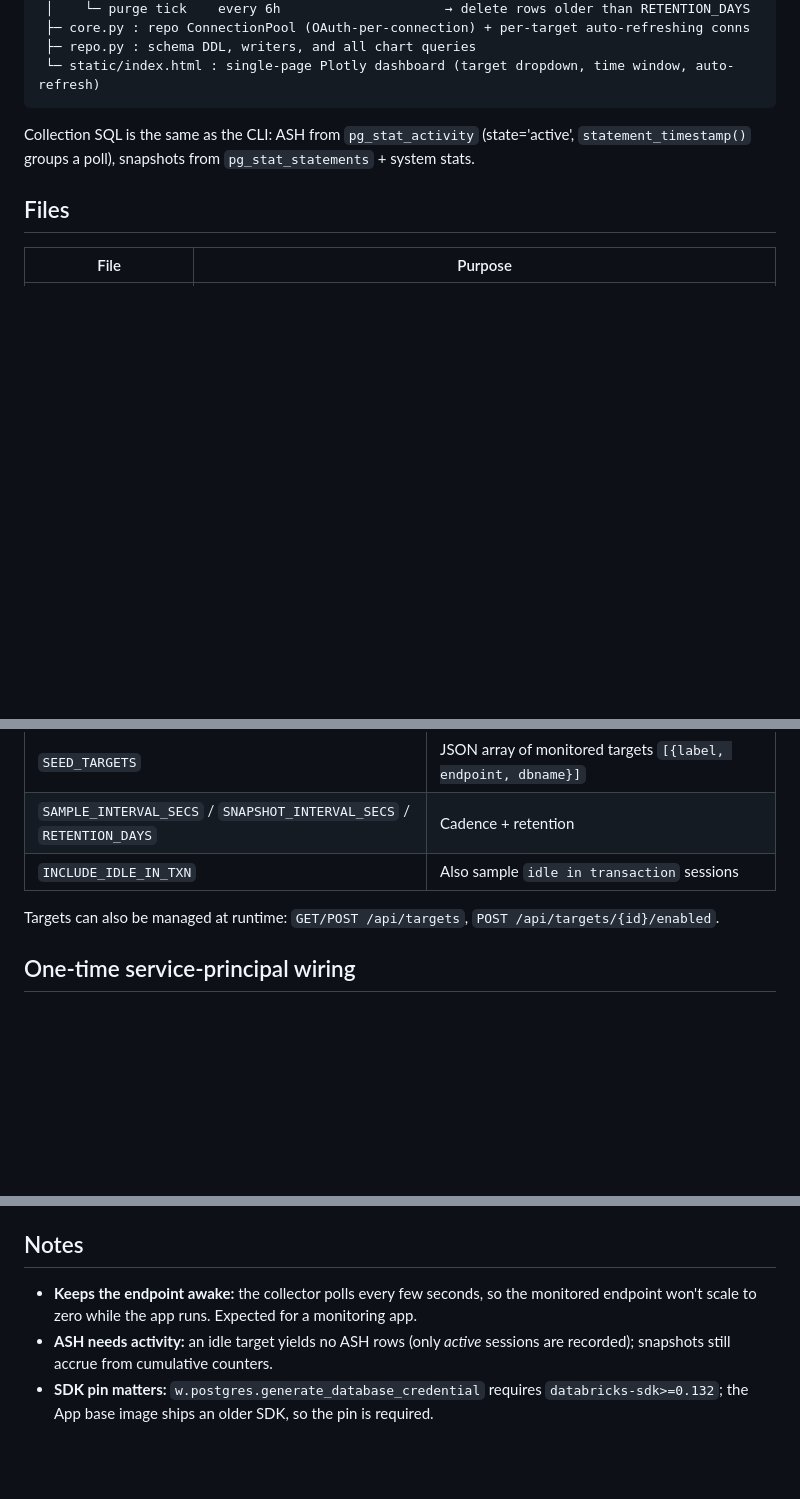
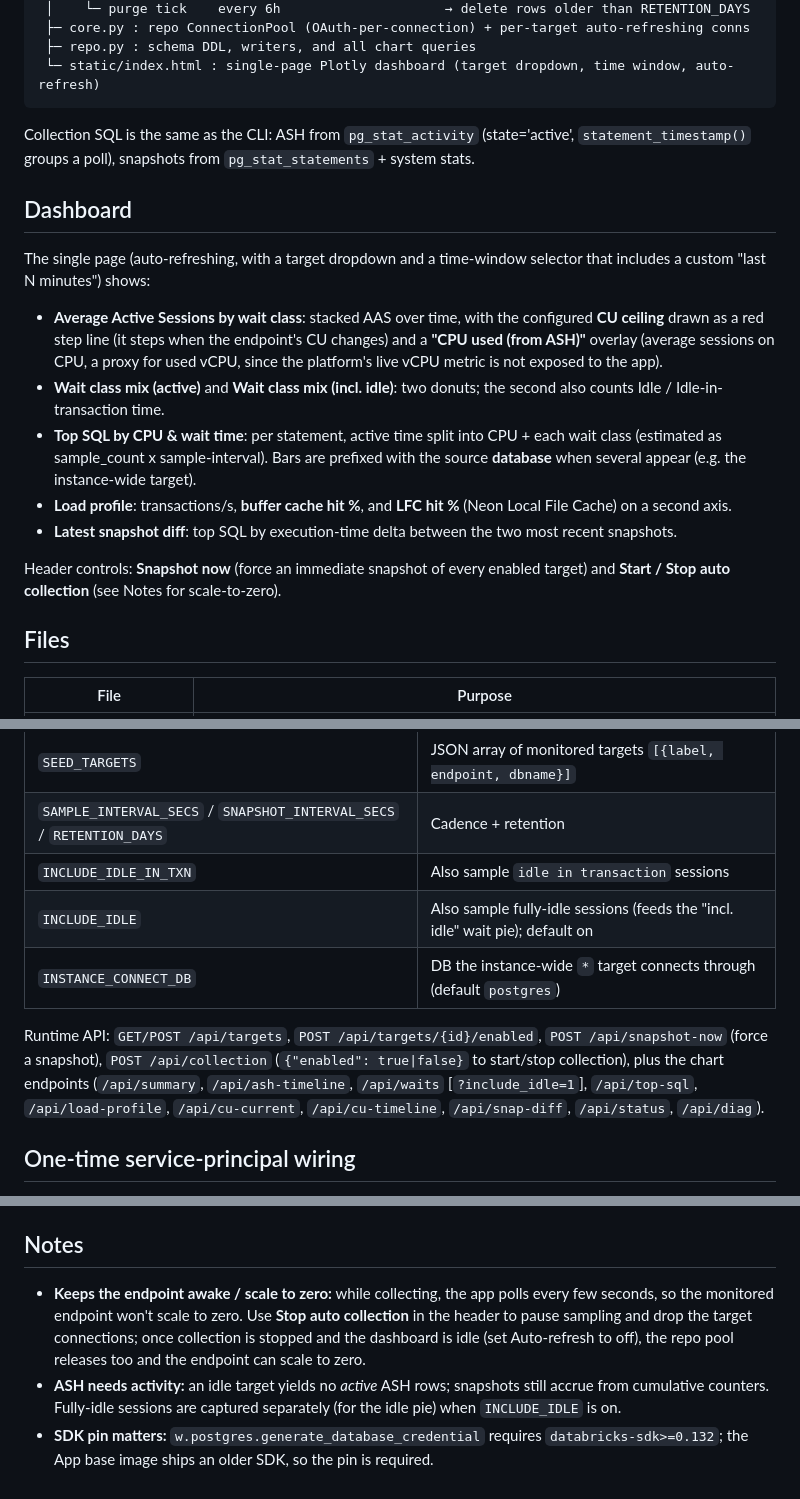
Before and after one commit to lolo115/lakebase-snapper, a Markdown page: app/README.md, 3 parts joined by grey strips. Drawn GitHub-style; blank space fills up the shorter version.

```diff
--- a/app/README.md
+++ b/app/README.md
@@ -31,6 +31,28 @@ FastAPI (app.py)
 Collection SQL is the same as the CLI: ASH from `pg_stat_activity` (state='active',
 `statement_timestamp()` groups a poll), snapshots from `pg_stat_statements` + system stats.
 
+## Dashboard
+
+The single page (auto-refreshing, with a target dropdown and a time-window selector that
+includes a custom "last N minutes") shows:
+
+- **Average Active Sessions by wait class**: stacked AAS over time, with the configured
+  **CU ceiling** drawn as a red step line (it steps when the endpoint's CU changes) and a
+  **"CPU used (from ASH)"** overlay (average sessions on CPU, a proxy for used vCPU, since
+  the platform's live vCPU metric is not exposed to the app).
+- **Wait class mix (active)** and **Wait class mix (incl. idle)**: two donuts; the second
+  also counts Idle / Idle-in-transaction time.
+- **Top SQL by CPU & wait time**: per statement, active time split into CPU + each wait
+  class (estimated as sample_count x sample-interval). Bars are prefixed with the source
+  **database** when several appear (e.g. the instance-wide target).
+- **Load profile**: transactions/s, **buffer cache hit %**, and **LFC hit %** (Neon Local
+  File Cache) on a second axis.
+- **Latest snapshot diff**: top SQL by execution-time delta between the two most recent
+  snapshots.
+
+Header controls: **Snapshot now** (force an immediate snapshot of every enabled target) and
+**Start / Stop auto collection** (see Notes for scale-to-zero).
+
 ## Files
 
 | File | Purpose |
@@ -57,9 +79,14 @@ Collection SQL is the same as the CLI: ASH from `pg_stat_activity` (state='activ
 | `SEED_TARGETS` | JSON array of monitored targets `[{label, endpoint, dbname}]` |
 | `SAMPLE_INTERVAL_SECS` / `SNAPSHOT_INTERVAL_SECS` / `RETENTION_DAYS` | Cadence + retention |
 | `INCLUDE_IDLE_IN_TXN` | Also sample `idle in transaction` sessions |
+| `INCLUDE_IDLE` | Also sample fully-idle sessions (feeds the "incl. idle" wait pie); default on |
+| `INSTANCE_CONNECT_DB` | DB the instance-wide `*` target connects through (default `postgres`) |
 
-Targets can also be managed at runtime: `GET/POST /api/targets`,
-`POST /api/targets/{id}/enabled`.
+Runtime API: `GET/POST /api/targets`, `POST /api/targets/{id}/enabled`,
+`POST /api/snapshot-now` (force a snapshot), `POST /api/collection` (`{"enabled": true|false}`
+to start/stop collection), plus the chart endpoints (`/api/summary`, `/api/ash-timeline`,
+`/api/waits` [`?include_idle=1`], `/api/top-sql`, `/api/load-profile`, `/api/cu-current`,
+`/api/cu-timeline`, `/api/snap-diff`, `/api/status`, `/api/diag`).
 
 ## One-time service-principal wiring
 
@@ -119,9 +153,13 @@ databricks apps deploy lakebase-snapper --source-code-path "/Workspace/Users/$EM
 
 ## Notes
 
-- **Keeps the endpoint awake:** the collector polls every few seconds, so the monitored
-  endpoint won't scale to zero while the app runs. Expected for a monitoring app.
-- **ASH needs activity:** an idle target yields no ASH rows (only *active* sessions are
-  recorded); snapshots still accrue from cumulative counters.
+- **Keeps the endpoint awake / scale to zero:** while collecting, the app polls every few
+  seconds, so the monitored endpoint won't scale to zero. Use **Stop auto collection** in the
+  header to pause sampling and drop the target connections; once collection is stopped and
+  the dashboard is idle (set Auto-refresh to off), the repo pool releases too and the
+  endpoint can scale to zero.
+- **ASH needs activity:** an idle target yields no *active* ASH rows; snapshots still accrue
+  from cumulative counters. Fully-idle sessions are captured separately (for the idle pie)
+  when `INCLUDE_IDLE` is on.
 - **SDK pin matters:** `w.postgres.generate_database_credential` requires
   `databricks-sdk>=0.132`; the App base image ships an older SDK, so the pin is required.
```
Also changed, not shown: other parts of app/README.md (+7 -0 lines), README.md (+8 -0 lines), app/DEPLOY.md (+14 -3 lines).
